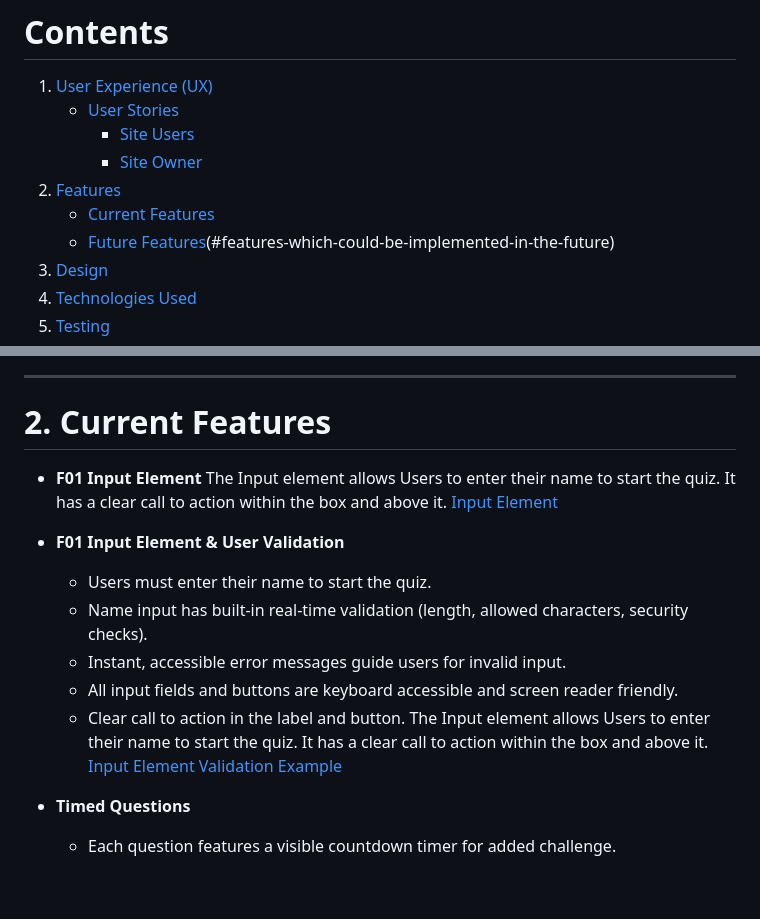
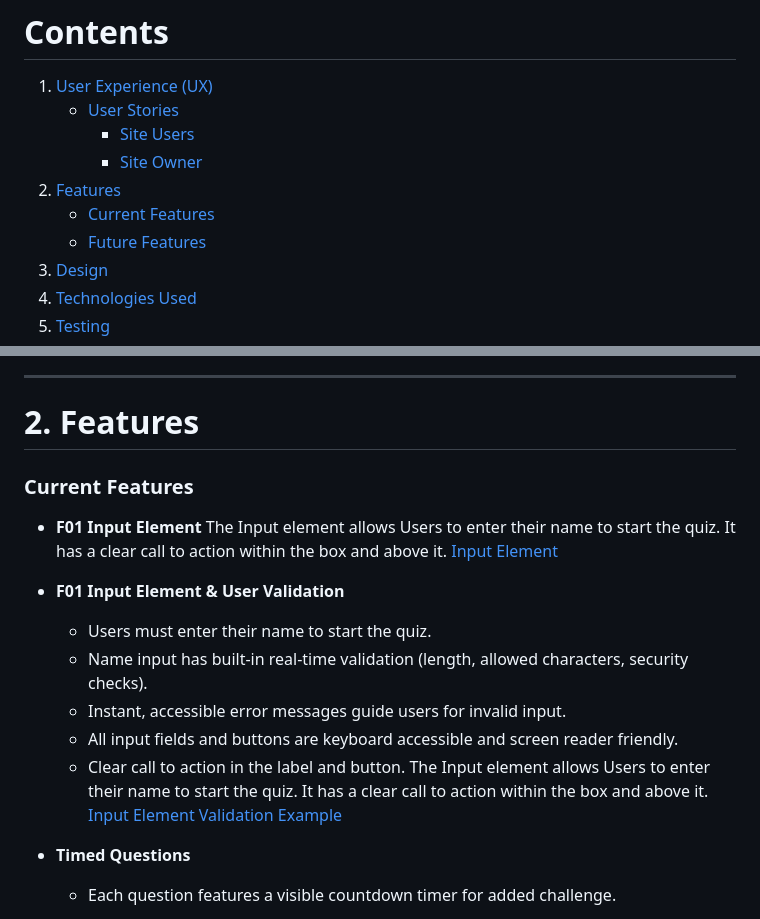
Before and after one commit to Alumsdesigns/quizverse-checkdeployment, a Markdown page: readme.md, 2 parts joined by grey strips. Drawn GitHub-style; blank space fills up the shorter version.

Commit message:
doc: updated rcontents nav link in readme+future features

```diff
--- a/readme.md
+++ b/readme.md
@@ -15,7 +15,7 @@ The primary audience includes students, quiz enthusiasts, and anyone looking to
         - [Site Owner](#site-owner)
 2. [Features](#2-features)
     - [Current Features](#current-features)
-    - [Future Features](#future-features)(#features-which-could-be-implemented-in-the-future)
+    - [Future Features](#future-features)
 3. [Design](#3-design)
 4. [Technologies Used](#4-technologies-used)
 5. [Testing](#5-testing)
@@ -52,7 +52,9 @@ As the site owner:
 
 ---
 
-# 2. Current Features
+# 2. Features
+
+### Current Features
 
 - __F01 Input Element__ The Input element allows Users to enter their name to start the quiz. It has a clear call to action within the box and above it.
 [Input Element](assets/images/input-element.png)
@@ -65,7 +67,6 @@ As the site owner:
     - Clear call to action in the label and button.
     The Input element allows Users to enter their name to start the quiz. It has a clear call to action within the box and above it.
     [Input Element Validation Example](assets/images/input-validation-example.png)
-
 
 - __Timed Questions__
     - Each question features a visible countdown timer for added challenge.
```
Also changed, not shown: other parts of readme.md (+0 -1 lines).
